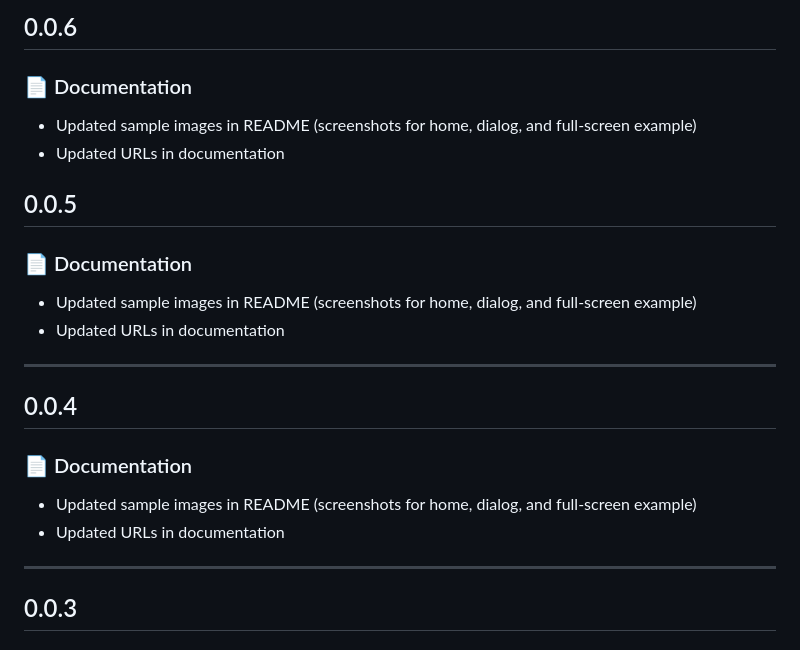
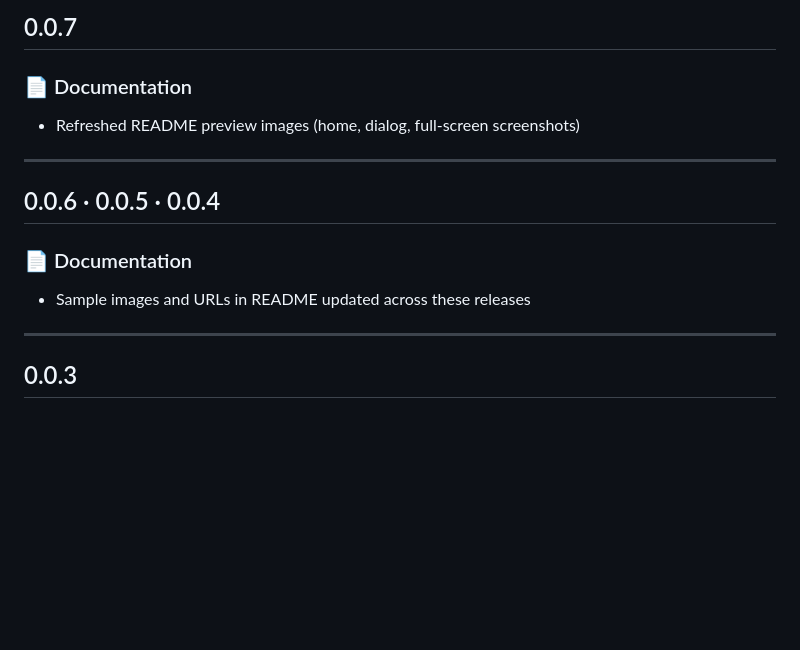
Before and after one commit to aesperts/aes_calendar, a Markdown page: CHANGELOG.md, the part around the change. Drawn GitHub-style; blank space fills up the shorter version.

```diff
--- a/CHANGELOG.md
+++ b/CHANGELOG.md
@@ -1,21 +1,14 @@
-## 0.0.6
+## 0.0.7
 
 ### 📄 Documentation
-- Updated sample images in README (screenshots for home, dialog, and full-screen example)
-- Updated URLs in documentation
+- Refreshed README preview images (home, dialog, full-screen screenshots)
 
-## 0.0.5
+---
+
+## 0.0.6 · 0.0.5 · 0.0.4
 
 ### 📄 Documentation
-- Updated sample images in README (screenshots for home, dialog, and full-screen example)
-- Updated URLs in documentation
-
----
-## 0.0.4
-
-### 📄 Documentation
-- Updated sample images in README (screenshots for home, dialog, and full-screen example)
-- Updated URLs in documentation
+- Sample images and URLs in README updated across these releases
 
 ---
 
```
Also changed, not shown: README.md (+14 -1 lines), assets/Screenshot_1.png (deleted), assets/Screenshot_2.png (deleted), assets/Screenshot_3.png (deleted), assets/screenshot.png, 3 other files.
